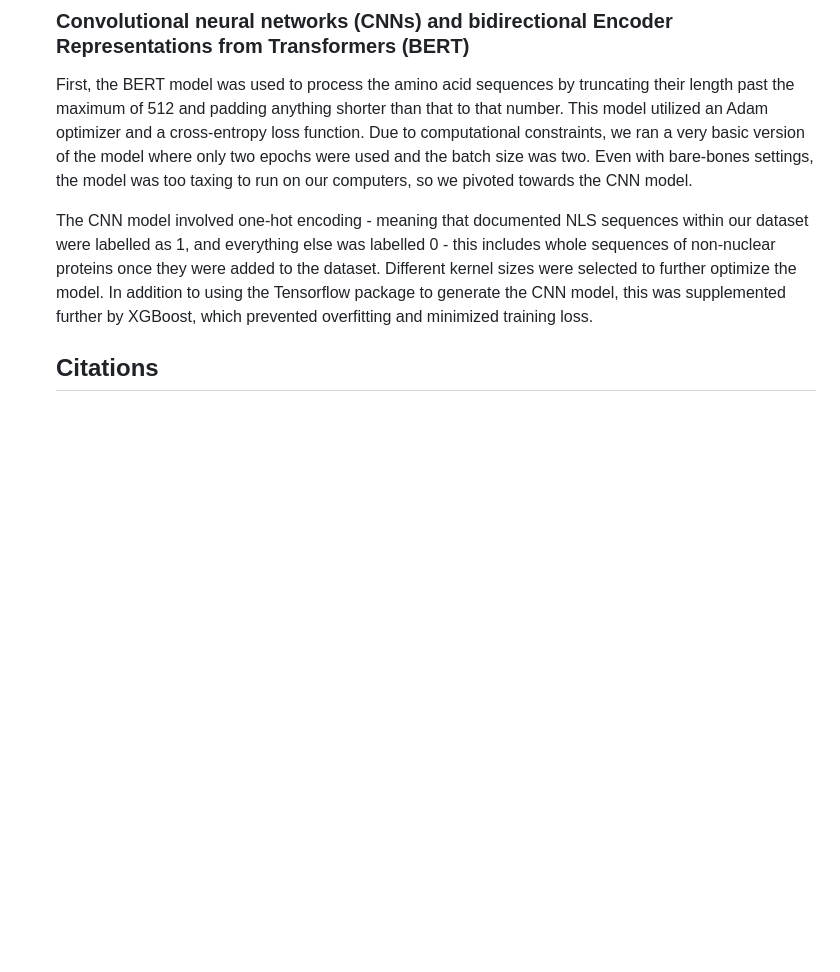
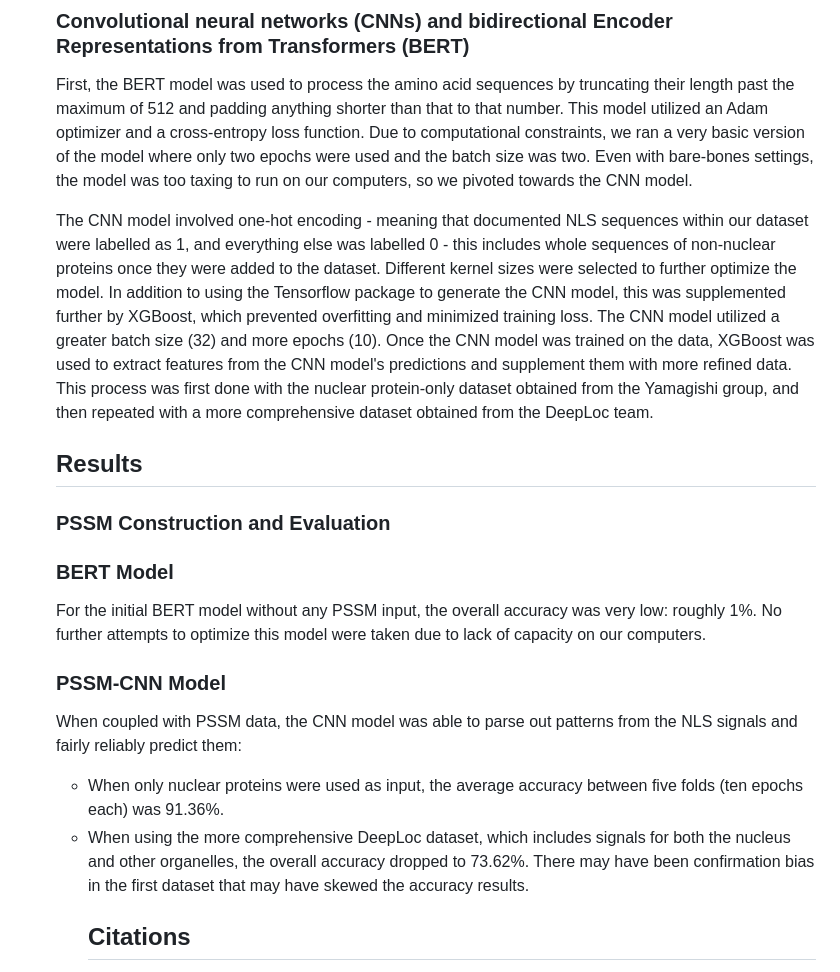
Before and after one commit to auerbachsd/NLSeer, a Markdown page: README.md, the part around the change. Drawn GitHub-style; blank space fills up the shorter version.

```diff
--- a/README.md
+++ b/README.md
@@ -60,7 +60,27 @@ The PSSM approach lines up a series of proteins padded to the same length for si
 
 First, the BERT model was used to process the amino acid sequences by truncating their length past the maximum of 512 and padding anything shorter than that to that number. This model utilized an Adam optimizer and a cross-entropy loss function. Due to computational constraints, we ran a very basic version of the model where only two epochs were used and the batch size was two. Even with bare-bones settings, the model was too taxing to run on our computers, so we pivoted towards the CNN model.
 
-The CNN model involved one-hot encoding - meaning that documented NLS sequences within our dataset were labelled as 1, and everything else was labelled 0 - this includes whole sequences of non-nuclear proteins once they were added to the dataset. Different kernel sizes were selected to further optimize the model. In addition to using the Tensorflow package to generate the CNN model, this was supplemented further by XGBoost, which prevented overfitting and minimized training loss.
+The CNN model involved one-hot encoding - meaning that documented NLS sequences within our dataset were labelled as 1, and everything else was labelled 0 - this includes whole sequences of non-nuclear proteins once they were added to the dataset. Different kernel sizes were selected to further optimize the model. In addition to using the Tensorflow package to generate the CNN model, this was supplemented further by XGBoost, which prevented overfitting and minimized training loss. The CNN model utilized a greater batch size (32) and more epochs (10). Once the CNN model was trained on the data, XGBoost was used to extract features from the CNN model's predictions and supplement them with more refined data. This process was first done with the nuclear protein-only dataset obtained from the Yamagishi group, and then repeated with a more comprehensive dataset obtained from the DeepLoc team.
+
+
+## Results
+
+### PSSM Construction and Evaluation
+
+
+### BERT Model
+For the initial BERT model without any PSSM input, the overall accuracy was very low: roughly 1%. No further attempts to optimize this model were taken due to lack of capacity on our computers.
+
+### PSSM-CNN Model
+
+When coupled with PSSM data, the CNN model was able to parse out patterns from the NLS signals and fairly reliably predict them:
+
+<ul>
+    <li> When only nuclear proteins were used as input, the average accuracy between five folds (ten epochs each) was 91.36%. </li>
+    <li> When using the more comprehensive DeepLoc dataset, which includes signals for both the nucleus and other organelles, the overall accuracy dropped to 73.62%. There may have been confirmation bias in the first dataset that may have skewed the accuracy results.
+
+
+
 
 ## Citations
 DeepLoc 2.0: multi-label subcellular localization prediction using protein language models.
```
